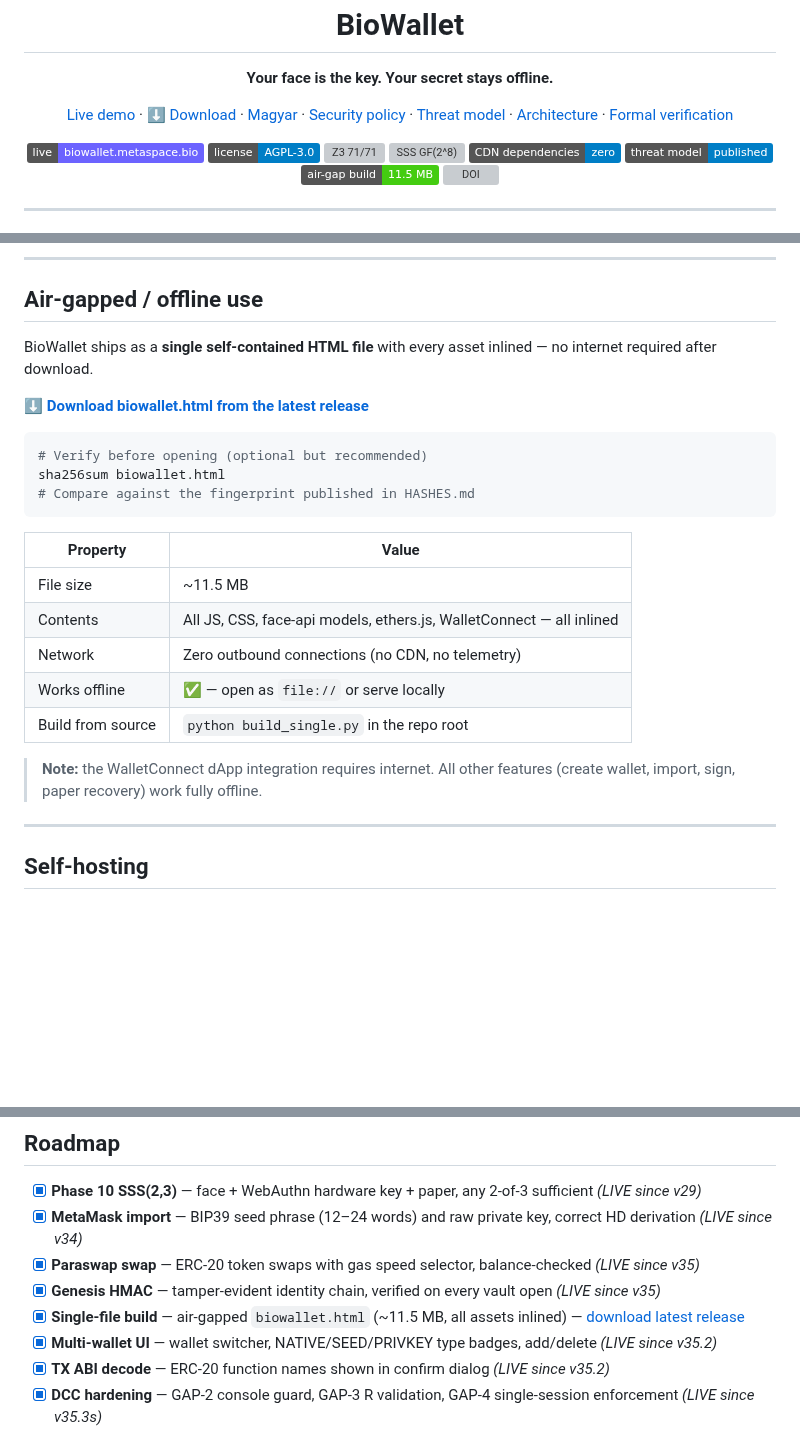
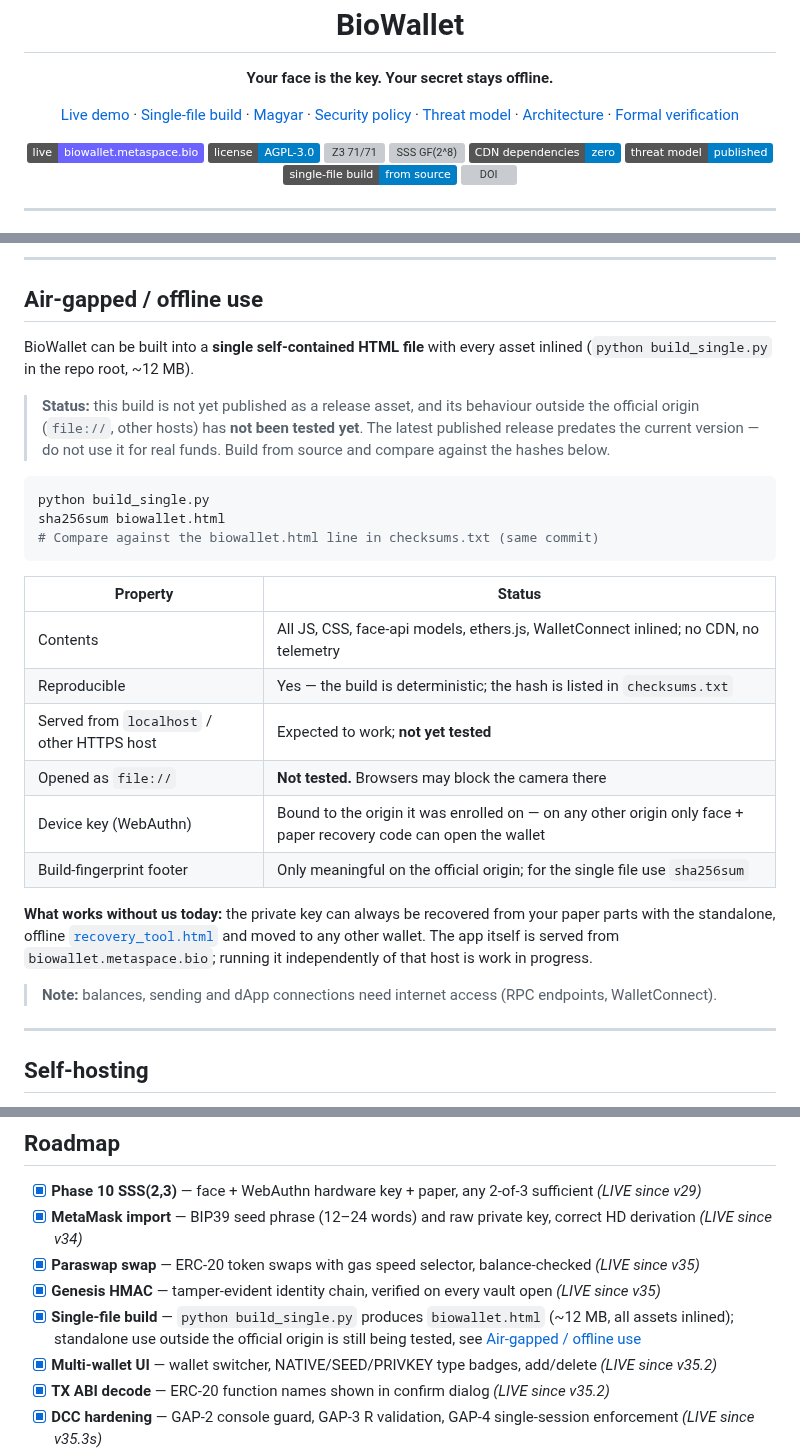
Before and after one commit to LemonScripter/biowallet, a Markdown page: README.md, 3 parts joined by grey strips. Drawn GitHub-style; badges without logos; blank space fills up the shorter version; grey boxes are pictures that could not be loaded.

Commit message:
BioWallet: README - egyfajlos build allapota pontositva (nincs kiadva, file:// nem tesztelt), regi release-hivatkozas kivezetve

````diff
--- a/README.md
+++ b/README.md
@@ -3,7 +3,7 @@
   <p align="center"><strong>Your face is the key. Your secret stays offline.</strong></p>
   <p align="center">
     <a href="https://biowallet.metaspace.bio">Live demo</a> ·
-    <a href="../../releases/latest">⬇ Download</a> ·
+    <a href="#air-gapped--offline-use">Single-file build</a> ·
     <a href="README.hu.md">Magyar</a> ·
     <a href="SECURITY.md">Security policy</a> ·
     <a href="THREAT_MODEL.md">Threat model</a> ·
@@ -19,7 +19,7 @@
   <a href="tests/verify_sss_gf256.py"><img src="https://img.shields.io/badge/SSS%20GF(2%E2%81%B8)-13%2F13%20PASS-brightgreen" alt="SSS GF(2^8)" /></a>
   <img src="https://img.shields.io/badge/CDN%20dependencies-zero-blue" alt="No CDN" />
   <a href="THREAT_MODEL.md"><img src="https://img.shields.io/badge/threat%20model-published-informational" alt="Threat model" /></a>
-  <a href="../../releases/latest"><img src="https://img.shields.io/badge/air--gap%20build-11.5%20MB-success" alt="Air-gap build" /></a>
+  <a href="build_single.py"><img src="https://img.shields.io/badge/single--file%20build-from%20source-informational" alt="Single-file build from source" /></a>
   <a href="https://doi.org/10.5281/zenodo.20517348"><img src="https://img.shields.io/badge/DOI-10.5281%2Fzenodo.20517348-blue" alt="DOI" /></a>
 </p>
 
@@ -197,25 +197,28 @@ See [docs/cryptography.md](docs/cryptography.md) for the full cryptographic spec
 
 ## Air-gapped / offline use
 
-BioWallet ships as a **single self-contained HTML file** with every asset inlined — no internet required after download.
+BioWallet can be built into a **single self-contained HTML file** with every asset inlined (`python build_single.py` in the repo root, ~12 MB).
 
-**[⬇ Download biowallet.html from the latest release](../../releases/latest)**
+> **Status:** this build is not yet published as a release asset, and its behaviour outside the official origin (`file://`, other hosts) has **not been tested yet**. The latest published release predates the current version — do not use it for real funds. Build from source and compare against the hashes below.
 
 ```bash
-# Verify before opening (optional but recommended)
+python build_single.py
 sha256sum biowallet.html
-# Compare against the fingerprint published in HASHES.md
+# Compare against the biowallet.html line in checksums.txt (same commit)
 ```
 
-| Property | Value |
-|----------|-------|
-| File size | ~11.5 MB |
-| Contents | All JS, CSS, face-api models, ethers.js, WalletConnect — all inlined |
-| Network | Zero outbound connections (no CDN, no telemetry) |
-| Works offline | ✅ — open as `file://` or serve locally |
-| Build from source | `python build_single.py` in the repo root |
+| Property | Status |
+|----------|--------|
+| Contents | All JS, CSS, face-api models, ethers.js, WalletConnect inlined; no CDN, no telemetry |
+| Reproducible | Yes — the build is deterministic; the hash is listed in `checksums.txt` |
+| Served from `localhost` / other HTTPS host | Expected to work; **not yet tested** |
+| Opened as `file://` | **Not tested.** Browsers may block the camera there |
+| Device key (WebAuthn) | Bound to the origin it was enrolled on — on any other origin only face + paper recovery code can open the wallet |
+| Build-fingerprint footer | Only meaningful on the official origin; for the single file use `sha256sum` |
 
-> **Note:** the WalletConnect dApp integration requires internet. All other features (create wallet, import, sign, paper recovery) work fully offline.
+**What works without us today:** the private key can always be recovered from your paper parts with the standalone, offline [`recovery_tool.html`](recovery_tool.html) and moved to any other wallet. The app itself is served from `biowallet.metaspace.bio`; running it independently of that host is work in progress.
+
+> **Note:** balances, sending and dApp connections need internet access (RPC endpoints, WalletConnect).
 
 ---
 
@@ -260,7 +263,7 @@ Both scripts are self-contained and produce human-readable PASS/FAIL output for
 - [x] **MetaMask import** — BIP39 seed phrase (12–24 words) and raw private key, correct HD derivation *(LIVE since v34)*
 - [x] **Paraswap swap** — ERC-20 token swaps with gas speed selector, balance-checked *(LIVE since v35)*
 - [x] **Genesis HMAC** — tamper-evident identity chain, verified on every vault open *(LIVE since v35)*
-- [x] **Single-file build** — air-gapped `biowallet.html` (~11.5 MB, all assets inlined) — [download latest release](../../releases/latest)
+- [x] **Single-file build** — `python build_single.py` produces `biowallet.html` (~12 MB, all assets inlined); standalone use outside the official origin is still being tested, see [Air-gapped / offline use](#air-gapped--offline-use)
 - [x] **Multi-wallet UI** — wallet switcher, NATIVE/SEED/PRIVKEY type badges, add/delete *(LIVE since v35.2)*
 - [x] **TX ABI decode** — ERC-20 function names shown in confirm dialog *(LIVE since v35.2)*
 - [x] **DCC hardening** — GAP-2 console guard, GAP-3 R validation, GAP-4 single-session enforcement *(LIVE since v35.3s)*
````
